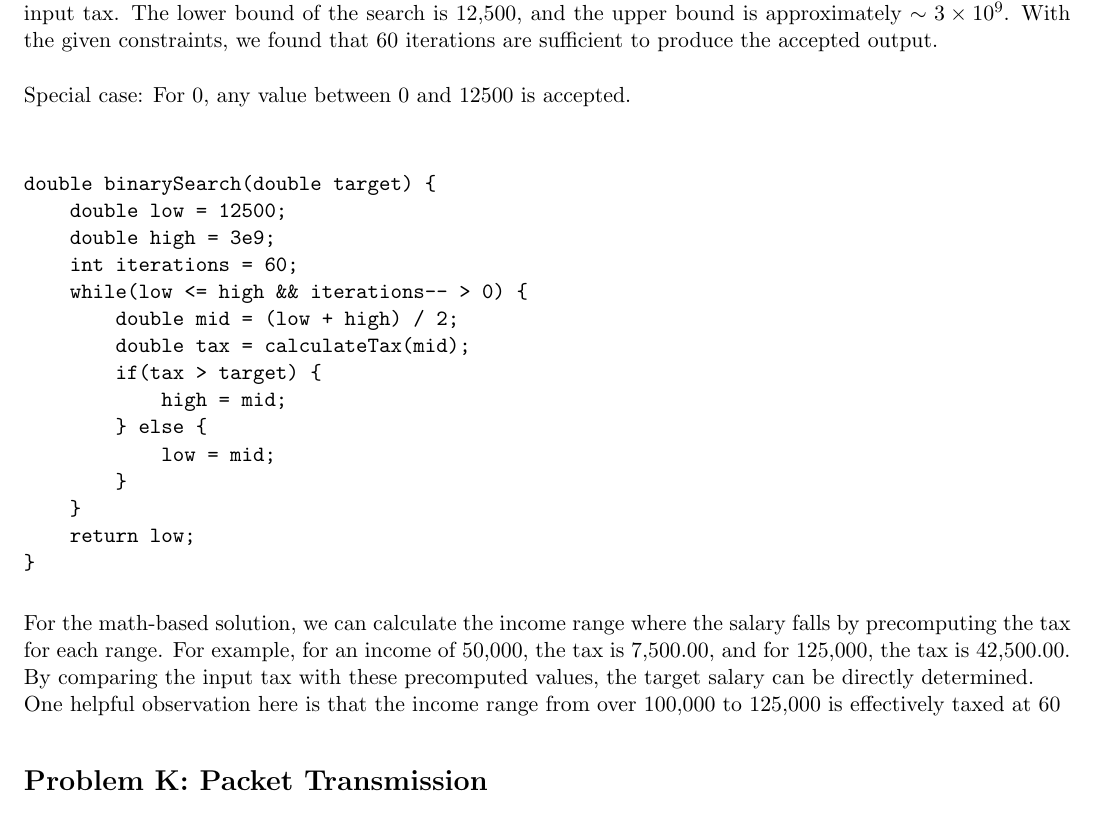
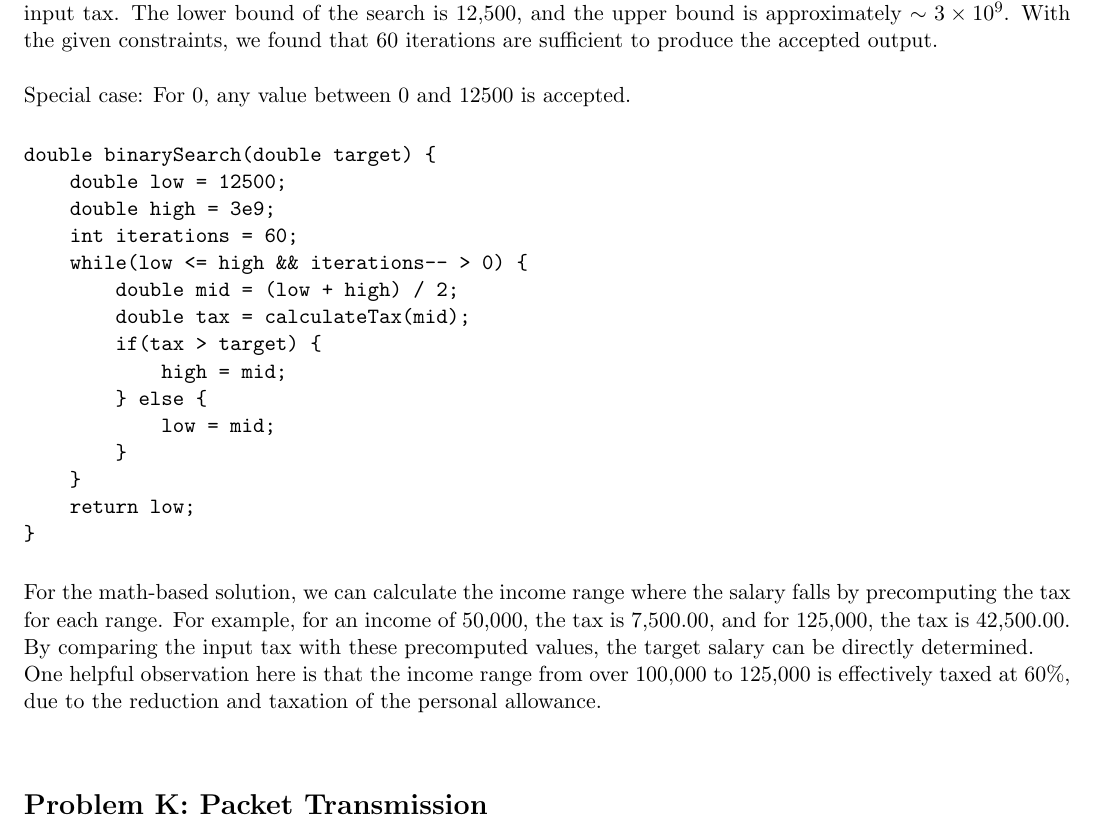
Before and after one commit to baps-problemset-archive/icpc-2024-onsite, a LaTeX document (editorial.tex, which reads editorials/J.tex): part of page 7 of 8, cut so that both start at the same text. Compiled offline with pdfLaTeX.

Commit message:
Fix formatting in J

```diff
--- a/editorials/J.tex
+++ b/editorials/J.tex
@@ -9,7 +9,7 @@ This problem can be solved either purely through math or by using binary search
 \\
 For the binary search approach, we can search for the closest income that generates the given tax. The search boundary is adjusted based on the difference between the tax calculated for our current value and the input tax. The lower bound of the search is 12,500, and the upper bound is approximately \(\sim 3 \times 10^9\). With the given constraints, we found that 60 iterations are sufficient to produce the accepted output.\\
 \\
-Special case: For 0, any value between 0 and 12500 is accepted.\\
+Special case: For 0, any value between 0 and 12500 is accepted.
 \begin{verbatim}
 double binarySearch(double target) {
     double low = 12500;
@@ -29,5 +29,5 @@ double binarySearch(double target) {
 \end{verbatim}
 
 For the math-based solution, we can calculate the income range where the salary falls by precomputing the tax for each range. For example, for an income of 50,000, the tax is 7,500.00, and for 125,000, the tax is 42,500.00. By comparing the input tax with these precomputed values, the target salary can be directly determined.\\
-One helpful observation here is that the income range from over 100,000 to 125,000 is effectively taxed at 60%, due to the reduction and taxation of the personal allowance.\\
+One helpful observation here is that the income range from over 100,000 to 125,000 is effectively taxed at 60\%, due to the reduction and taxation of the personal allowance.\\
 \\
```
